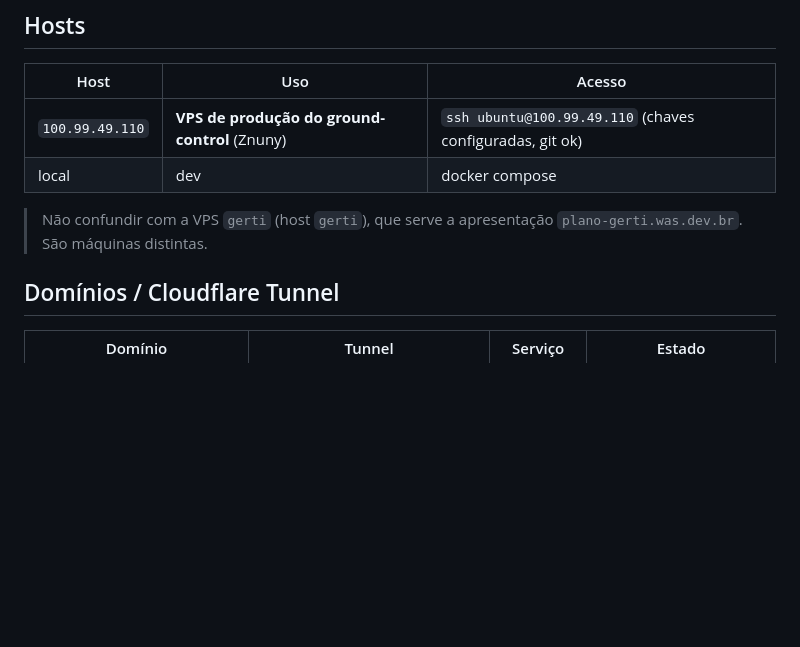
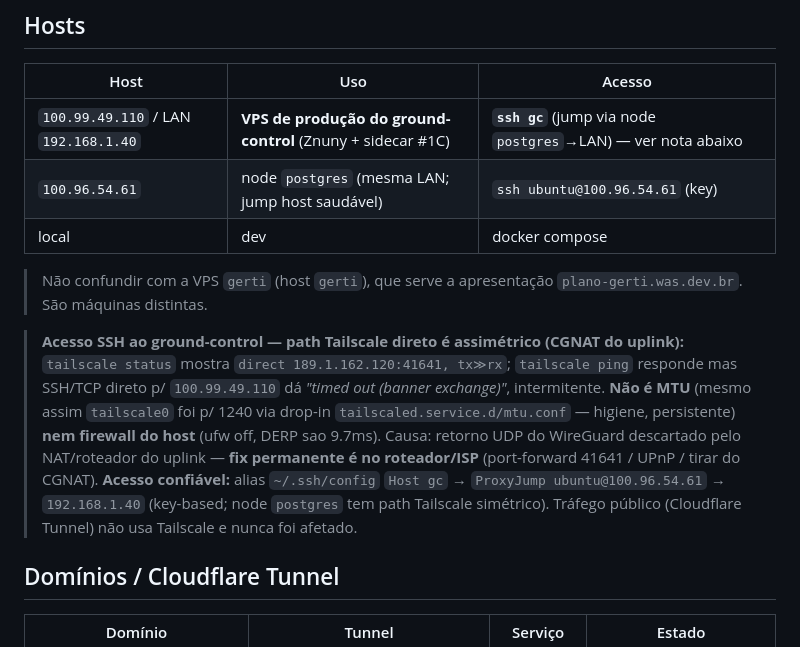
Before and after one commit to williamroot/ground-control, a Markdown page: .ia/OPS.md, the part around the change. GitHub-like rendering; blank space fills up the shorter version.

Commit message:
docs(ops): acesso SSH ao ground-control via jump (path Tailscale direto assimétrico/CGNAT)
Path direto tailscale tx>>rx (NAT do uplink); SSH/TCP direto cai
(banner exchange), tailscale ping passa. Não é MTU (tailscale0
baixado p/ 1240 como higiene, persistente) nem firewall do host.
Acesso confiável documentado: alias ssh gc via node postgres->LAN.
Fix permanente = roteador/ISP (port-forward 41641 / sair do CGNAT).

Co-Authored-By: Claude Opus 4.7 (1M context) <noreply@anthropic.com>

```diff
--- a/.ia/OPS.md
+++ b/.ia/OPS.md
@@ -4,10 +4,13 @@
 
 | Host | Uso | Acesso |
 |---|---|---|
-| `100.99.49.110` | **VPS de produção do ground-control** (Znuny) | `ssh ubuntu@100.99.49.110` (chaves configuradas, git ok) |
+| `100.99.49.110` / LAN `192.168.1.40` | **VPS de produção do ground-control** (Znuny + sidecar #1C) | **`ssh gc`** (jump via node `postgres`→LAN) — ver nota abaixo |
+| `100.96.54.61` | node `postgres` (mesma LAN; jump host saudável) | `ssh ubuntu@100.96.54.61` (key) |
 | local | dev | docker compose |
 
 > Não confundir com a VPS `gerti` (host `gerti`), que serve a apresentação `plano-gerti.was.dev.br`. São máquinas distintas.
+
+> **Acesso SSH ao ground-control — path Tailscale direto é assimétrico (CGNAT do uplink):** `tailscale status` mostra `direct 189.1.162.120:41641, tx≫rx`; `tailscale ping` responde mas SSH/TCP direto p/ `100.99.49.110` dá *"timed out (banner exchange)"*, intermitente. **Não é MTU** (mesmo assim `tailscale0` foi p/ 1240 via drop-in `tailscaled.service.d/mtu.conf` — higiene, persistente) **nem firewall do host** (ufw off, DERP sao 9.7ms). Causa: retorno UDP do WireGuard descartado pelo NAT/roteador do uplink — **fix permanente é no roteador/ISP** (port-forward 41641 / UPnP / tirar do CGNAT). **Acesso confiável:** alias `~/.ssh/config` `Host gc` → `ProxyJump ubuntu@100.96.54.61` → `192.168.1.40` (key-based; node `postgres` tem path Tailscale simétrico). Tráfego público (Cloudflare Tunnel) não usa Tailscale e nunca foi afetado.
 
 ## Domínios / Cloudflare Tunnel
 
```
